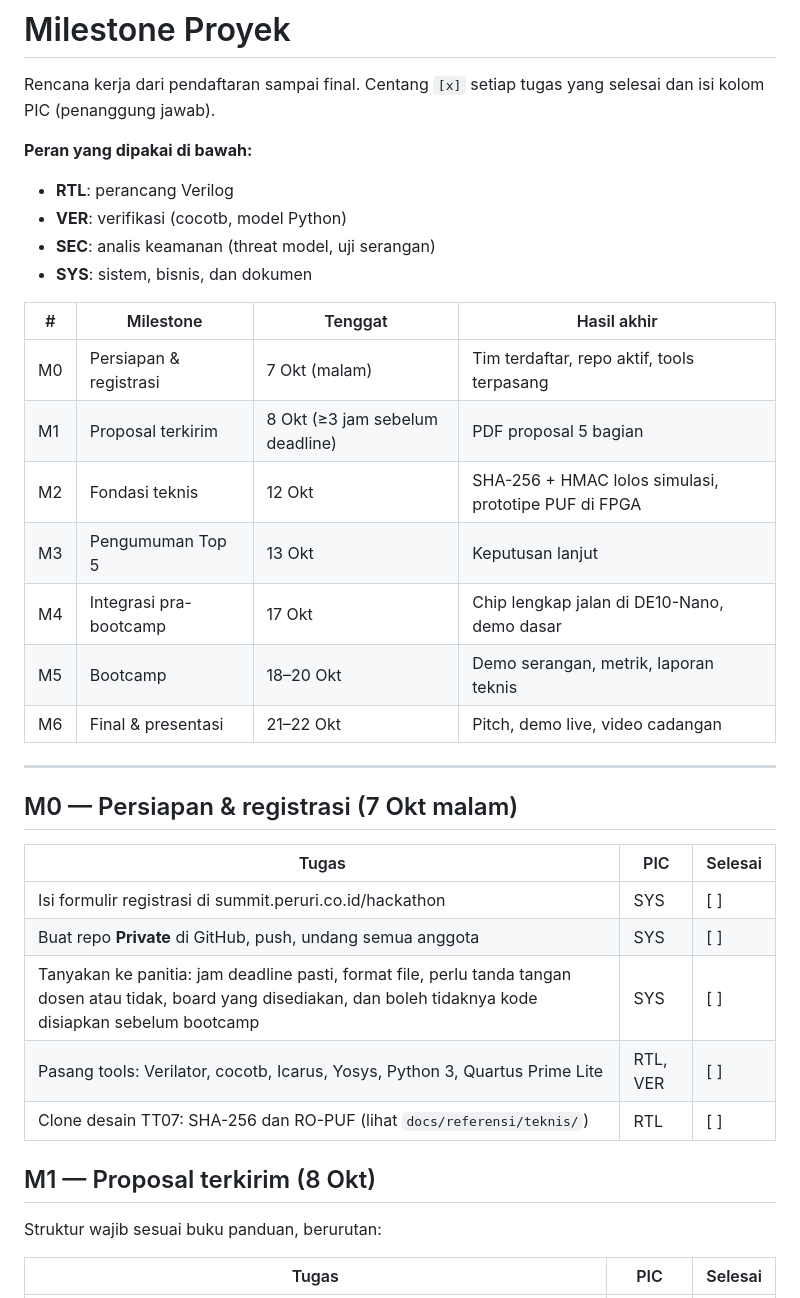
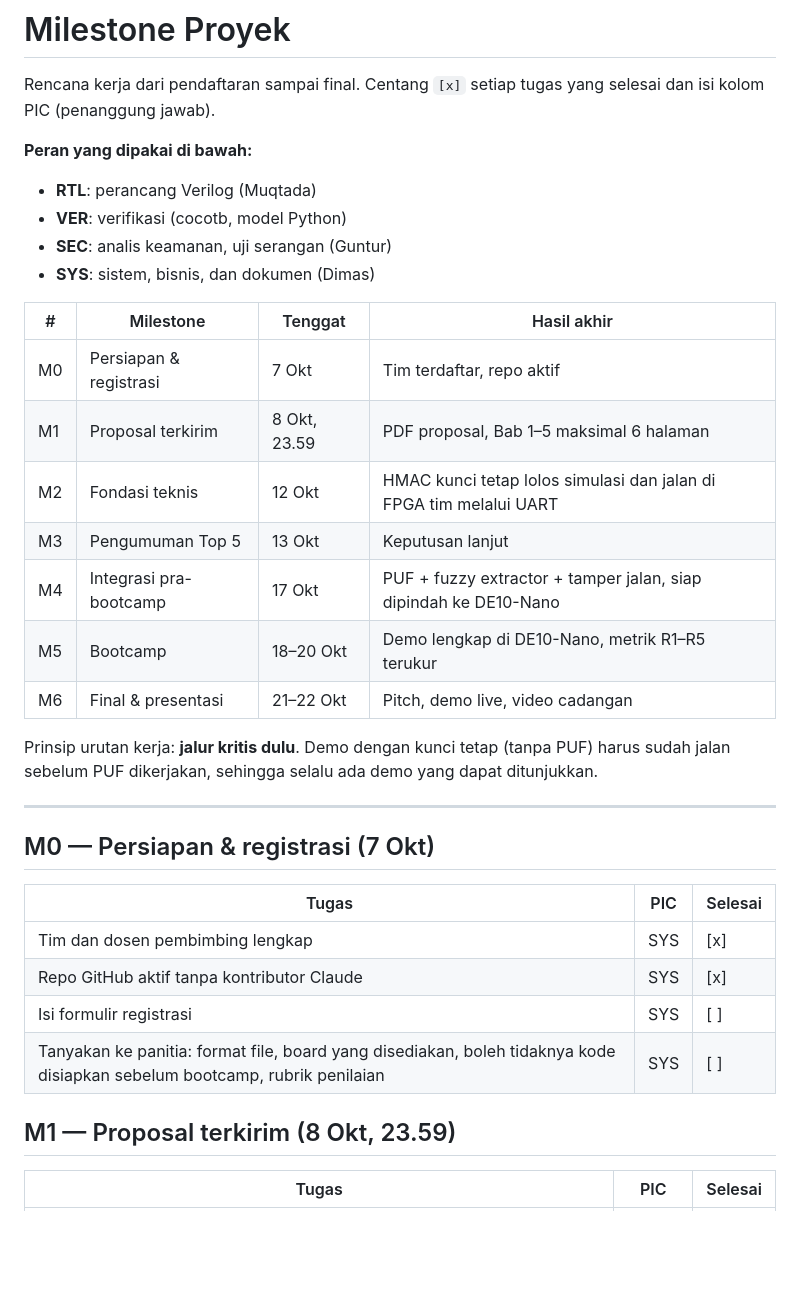
Before and after one commit to AdakHaddad/battery-auth, a Markdown page: docs/MILESTONES.md, the part around one of its changes. Rendered like a GitHub page; blank space fills up the shorter version.

```diff
--- a/docs/MILESTONES.md
+++ b/docs/MILESTONES.md
@@ -3,36 +3,35 @@
 Rencana kerja dari pendaftaran sampai final. Centang `[x]` setiap tugas yang selesai dan isi kolom PIC (penanggung jawab).
 
 **Peran yang dipakai di bawah:**
-- **RTL**: perancang Verilog
+- **RTL**: perancang Verilog (Muqtada)
 - **VER**: verifikasi (cocotb, model Python)
-- **SEC**: analis keamanan (threat model, uji serangan)
-- **SYS**: sistem, bisnis, dan dokumen
+- **SEC**: analis keamanan, uji serangan (Guntur)
+- **SYS**: sistem, bisnis, dan dokumen (Dimas)
 
 | # | Milestone | Tenggat | Hasil akhir |
 |---|---|---|---|
-| M0 | Persiapan & registrasi | 7 Okt (malam) | Tim terdaftar, repo aktif, tools terpasang |
-| M1 | Proposal terkirim | 8 Okt (≥3 jam sebelum deadline) | PDF proposal 5 bagian |
-| M2 | Fondasi teknis | 12 Okt | SHA-256 + HMAC lolos simulasi, prototipe PUF di FPGA |
+| M0 | Persiapan & registrasi | 7 Okt | Tim terdaftar, repo aktif |
+| M1 | Proposal terkirim | 8 Okt, 23.59 | PDF proposal, Bab 1–5 maksimal 6 halaman |
+| M2 | Fondasi teknis | 12 Okt | HMAC kunci tetap lolos simulasi dan jalan di FPGA tim melalui UART |
 | M3 | Pengumuman Top 5 | 13 Okt | Keputusan lanjut |
-| M4 | Integrasi pra-bootcamp | 17 Okt | Chip lengkap jalan di DE10-Nano, demo dasar |
-| M5 | Bootcamp | 18–20 Okt | Demo serangan, metrik, laporan teknis |
+| M4 | Integrasi pra-bootcamp | 17 Okt | PUF + fuzzy extractor + tamper jalan, siap dipindah ke DE10-Nano |
+| M5 | Bootcamp | 18–20 Okt | Demo lengkap di DE10-Nano, metrik R1–R5 terukur |
 | M6 | Final & presentasi | 21–22 Okt | Pitch, demo live, video cadangan |
+
+Prinsip urutan kerja: **jalur kritis dulu**. Demo dengan kunci tetap (tanpa PUF) harus sudah jalan sebelum PUF dikerjakan, sehingga selalu ada demo yang dapat ditunjukkan.
 
 ---
 
-## M0 — Persiapan & registrasi (7 Okt malam)
+## M0 — Persiapan & registrasi (7 Okt)
 
 | Tugas | PIC | Selesai |
 |---|---|---|
-| Isi formulir registrasi di summit.peruri.co.id/hackathon | SYS | [ ] |
-| Buat repo **Private** di GitHub, push, undang semua anggota | SYS | [ ] |
-| Tanyakan ke panitia: jam deadline pasti, format file, perlu tanda tangan dosen atau tidak, board yang disediakan, dan boleh tidaknya kode disiapkan sebelum bootcamp | SYS | [ ] |
-| Pasang tools: Verilator, cocotb, Icarus, Yosys, Python 3, Quartus Prime Lite | RTL, VER | [ ] |
-| Clone desain TT07: SHA-256 dan RO-PUF (lihat `docs/referensi/teknis/`) | RTL | [ ] |
+| Tim dan dosen pembimbing lengkap | SYS | [x] |
+| Repo GitHub aktif tanpa kontributor Claude | SYS | [x] |
+| Isi formulir registrasi | SYS | [ ] |
+| Tanyakan ke panitia: format file, board yang disediakan, boleh tidaknya kode disiapkan sebelum bootcamp, rubrik penilaian | SYS | [ ] |
 
-## M1 — Proposal terkirim (8 Okt)
-
-Struktur wajib sesuai buku panduan, berurutan:
+## M1 — Proposal terkirim (8 Okt, 23.59)
 
 | Tugas | PIC | Selesai |
 |---|---|---|
```
Also changed, not shown: other parts of docs/MILESTONES.md (+29 -30 lines).
